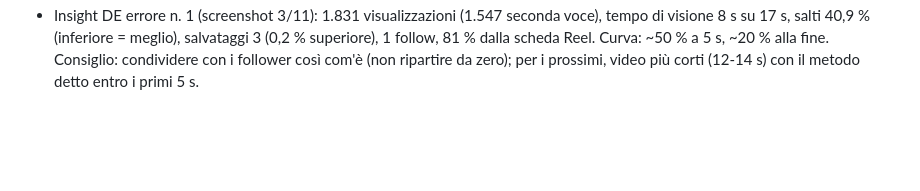
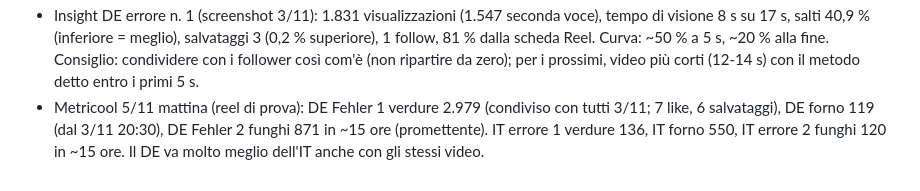
Before and after one commit to davide-1966/davide-ai-os, a Markdown page: knowledge/analisi_19_10.md, the part around the change. GitHub-like rendering; blank space fills up the shorter version.

Commit message:
Promemoria 5/11: dati dei reel di prova
Co-Authored-By: Claude Opus 5.5 <noreply@anthropic.com>
Claude-Session: https://claude.ai/code/session_01RM4sqGsM9qfEoBbhPomE69

```diff
--- a/knowledge/analisi_19_10.md
+++ b/knowledge/analisi_19_10.md
@@ -75,3 +75,4 @@ Lezioni: funzionano i reel con un errore concreto o un problema pratico (impasto
 - Regola (ricordata da Davide 3/11): nei primi secondi un messaggio che trattiene chi guarda. Formato fisso: dal fotogramma 0 il gancio rosso "ERRORE N. X …?" + sotto "Guarda come faccio io" (DE "Schau, wie ich es mache"), e la pizza/le mani già visibili nel primo fotogramma.
 - Errore n. 1 verdure (reel di prova 2/11), dato di Davide il giorno dopo: IT fermo a 163 visualizzazioni, DE ~1.800-2.000. Decisione Davide: IT non condividere con i follower; DE perfezionare e pubblicare sul profilo tedesco (in attesa degli insight DE).
 - Insight DE errore n. 1 (screenshot 3/11): 1.831 visualizzazioni (1.547 seconda voce), tempo di visione 8 s su 17 s, salti 40,9 % (inferiore = meglio), salvataggi 3 (0,2 % superiore), 1 follow, 81 % dalla scheda Reel. Curva: ~50 % a 5 s, ~20 % alla fine. Consiglio: condividere con i follower così com'è (non ripartire da zero); per i prossimi, video più corti (12-14 s) con il metodo detto entro i primi 5 s.
+- Metricool 5/11 mattina (reel di prova): DE Fehler 1 verdure 2.979 (condiviso con tutti 3/11; 7 like, 6 salvataggi), DE forno 119 (dal 3/11 20:30), DE Fehler 2 funghi 871 in ~15 ore (promettente). IT errore 1 verdure 136, IT forno 550, IT errore 2 funghi 120 in ~15 ore. Il DE va molto meglio dell'IT anche con gli stessi video.
```
Also changed, not shown: knowledge/da_fare.md (+1 -1 lines).
